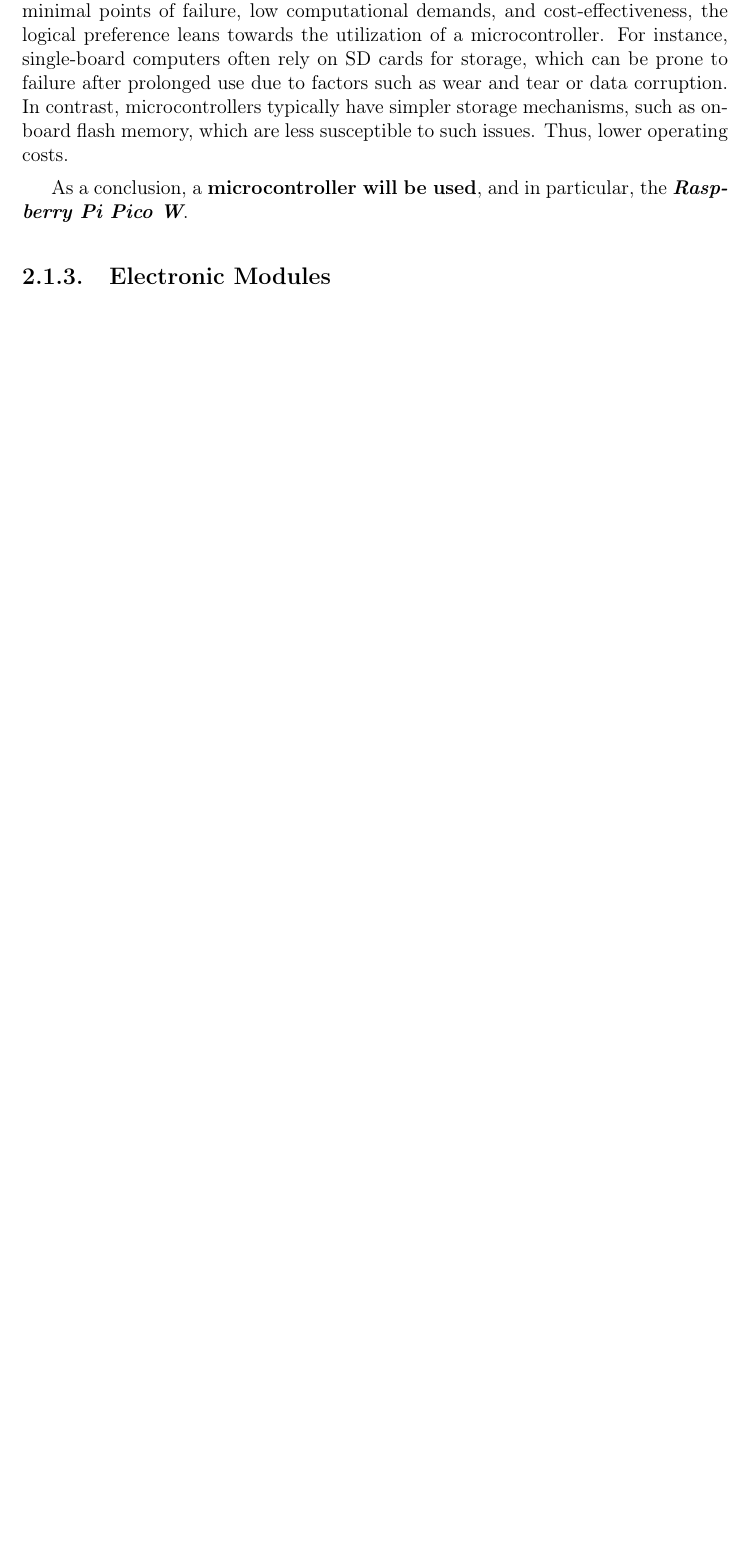
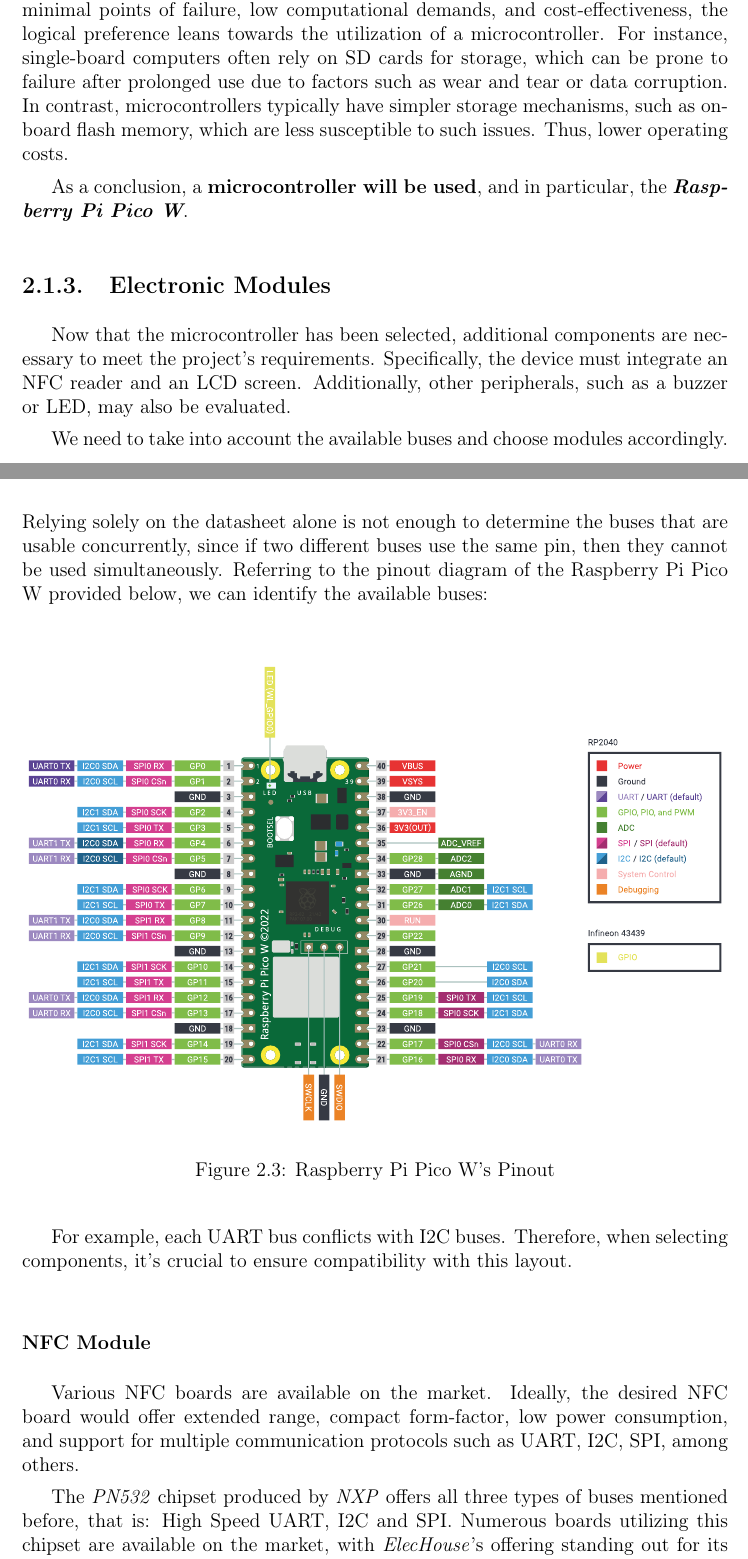
Before and after one commit to santiest/tfg-fichador, a LaTeX book (TFG.tex, which reads Capitulos/02-BreadboardPrototype.tex): part of page 17 of 28 before the commit and two parts of pages 17 and 18 of 30 after it, the two joined at a grey line, cut so that both start at the same text, the shorter picture padded with empty space. Compiled offline with pdfLaTeX; a LaTeX package or settings file that is missing is left out.

Commit message:
Hardware components + pictures

```diff
--- a/Capitulos/02-BreadboardPrototype.tex
+++ b/Capitulos/02-BreadboardPrototype.tex
@@ -82,5 +100,36 @@
 
 As a conclusion, a \textbf{microcontroller will be used}, and in particular, the \textit{\textbf{Raspberry Pi Pico W}}.
 
+%
+% Electronic Modules
+%
 \subsection{Electronic Modules}
 
+Now that the microcontroller has been selected, additional components are necessary to meet the project's requirements.
+Specifically, the device must integrate an NFC reader and an LCD screen. Additionally, other peripherals, such as a buzzer
+or LED, may also be evaluated.
+
+We need to take into account the available buses and choose modules accordingly. Relying solely on the datasheet alone is
+not enough to determine the buses that are usable concurrently, since if two different buses use the same pin, then they
+cannot be used simultaneously. Referring to the pinout diagram of the Raspberry Pi Pico W provided below, we can identify
+the available buses:
+
+\begin{figure}[h]
+	\centering
+	\includegraphics[width = 1\textwidth]{Imagenes/Vectorial/picow-pinout.pdf}
+	\caption{Raspberry Pi Pico W's Pinout}
+	\label{fig:piPicoPinout}
+\end{figure}
+
+For example, each UART bus conflicts with I2C buses. Therefore, when selecting components, it's crucial to ensure
+compatibility with this layout.
+
+
+\subsubsection*{NFC Module}
+
+Various NFC boards are available on the market. Ideally, the desired NFC board would offer extended range, compact
+form-factor, low power consumption, and support for multiple communication protocols such as UART, I2C, SPI, among others.
+
+The \textit{PN532} chipset produced by \textit{NXP} offers all three types of buses mentioned before, that is: High Speed
+UART, I2C and SPI. Numerous boards utilizing this chipset are available on the market, with \textit{ElecHouse}'s offering
+standing out for its excellent form-factor and impressive range. This specific board has been extensively replicated and
```
Also changed, not shown: Imagenes/Fuentes/piPicoWH.png (added), Imagenes/Fuentes/piZero2W.png (added), Imagenes/Vectorial/piPicoWH.pdf (added), Imagenes/Vectorial/piZero2W.pdf (added), Imagenes/Vectorial/picow-pinout.pdf (added), TFG.pdf, Capitulos/02-BreadboardPrototype.tex (29 more changed lines).
